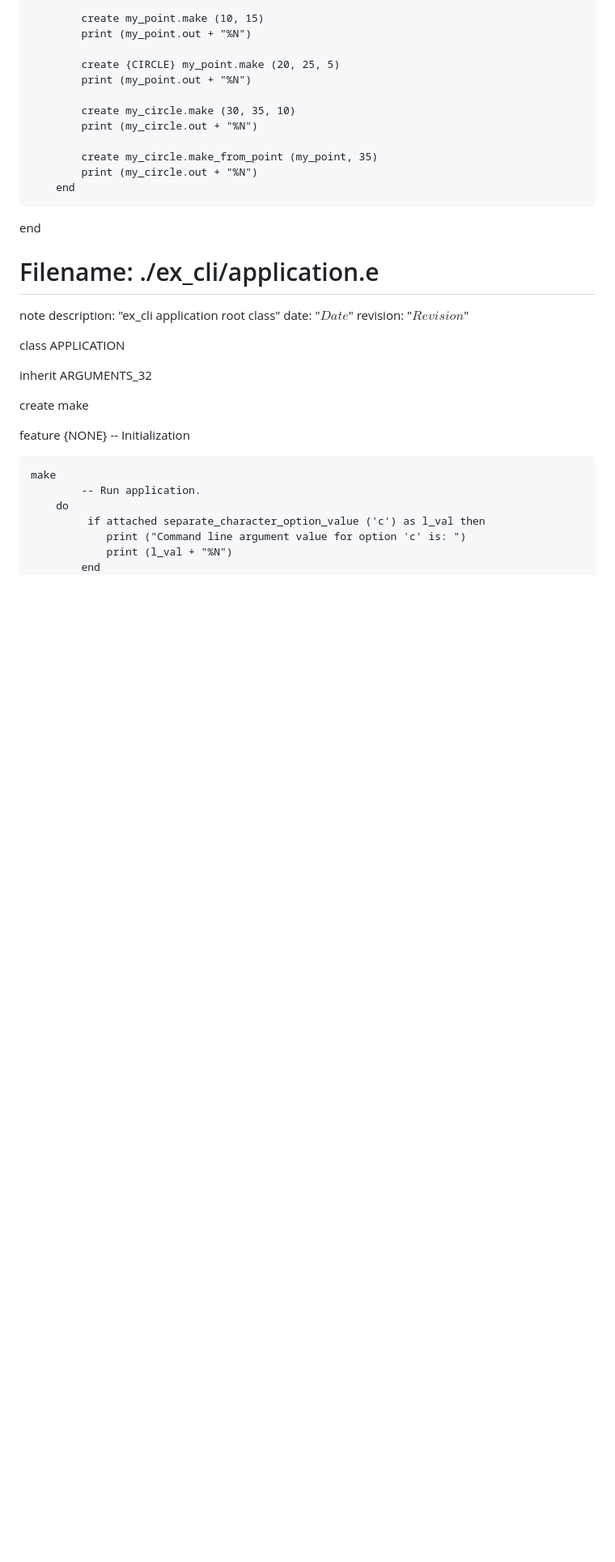
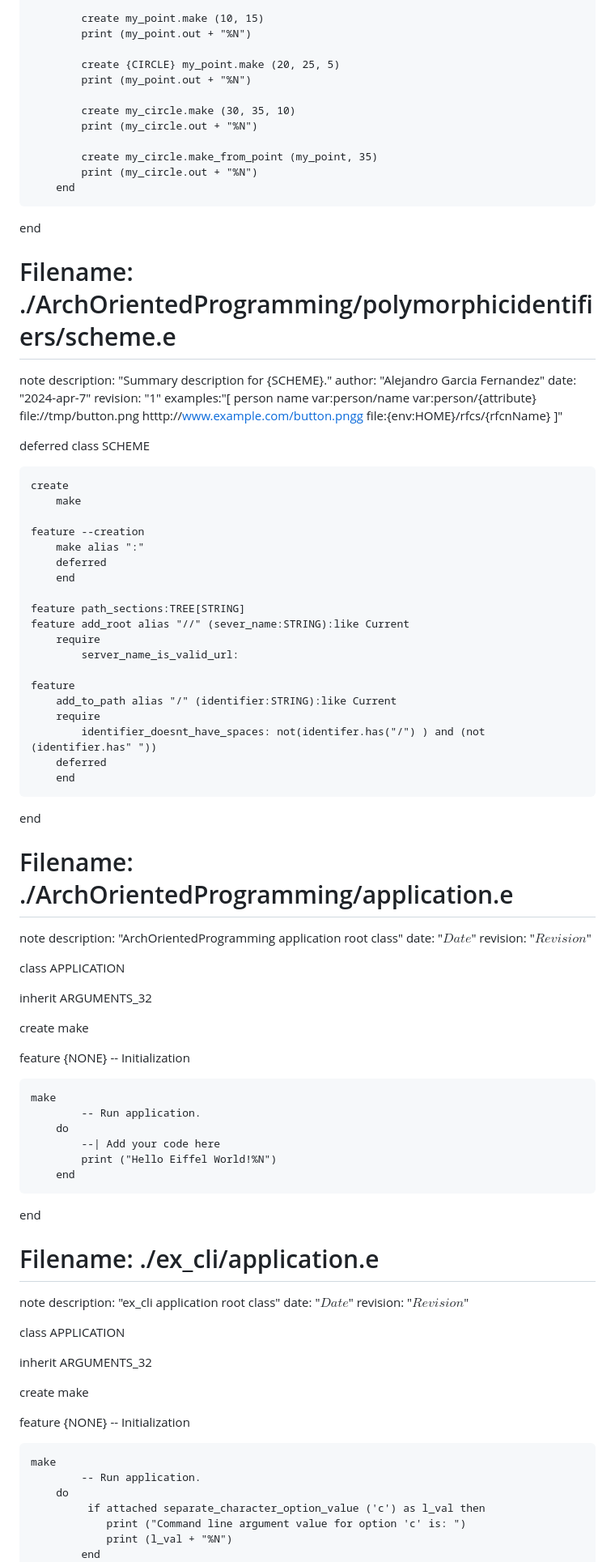
Before and after one commit to elviejo79/eiffel_10klocs, a Markdown page: for_beeminder.md, the part around one of its changes. Shown at 81% size. GitHub-like rendering; blank space fills up the shorter version.

Commit message:
auto generate for_beeminder so that it can count the lines of code.

```diff
--- a/for_beeminder.md
+++ b/for_beeminder.md
@@ -183,6 +183,73 @@ feature {NONE} -- Initialization
 
 end
 
+# Filename: ./ArchOrientedProgramming/polymorphicidentifiers/scheme.e
+note
+	description: "Summary description for {SCHEME}."
+	author: "Alejandro Garcia Fernandez"
+	date: "2024-apr-7"
+	revision: "1"
+	examples:"[
+	person
+	name
+	var:person/name
+	var:person/{attribute}
+	file://tmp/button.png
+	htttp://www.example.com/button.pngg
+	file:{env:HOME}/rfcs/{rfcnName}
+	]"
+
+deferred class
+	SCHEME
+
+	create
+		make
+
+	feature --creation
+		make alias ":"
+		deferred
+		end
+
+	feature path_sections:TREE[STRING]
+	feature add_root alias "//" (sever_name:STRING):like Current
+		require
+			server_name_is_valid_url:
+
+	feature
+		add_to_path alias "/" (identifier:STRING):like Current
+		require
+			identifier_doesnt_have_spaces: not(identifer.has("/") ) and (not (identifier.has" "))
+		deferred
+		end
+
+end
+
+# Filename: ./ArchOrientedProgramming/application.e
+note
+	description: "ArchOrientedProgramming application root class"
+	date: "$Date$"
+	revision: "$Revision$"
+
+class
+	APPLICATION
+
+inherit
+	ARGUMENTS_32
+
+create
+	make
+
+feature {NONE} -- Initialization
+
+	make
+			-- Run application.
+		do
+			--| Add your code here
+			print ("Hello Eiffel World!%N")
+		end
+
+end
+
 # Filename: ./ex_cli/application.e
 note
 	description: "ex_cli application root class"
```
Also changed, not shown: other parts of for_beeminder.md (+52 -0 lines).
